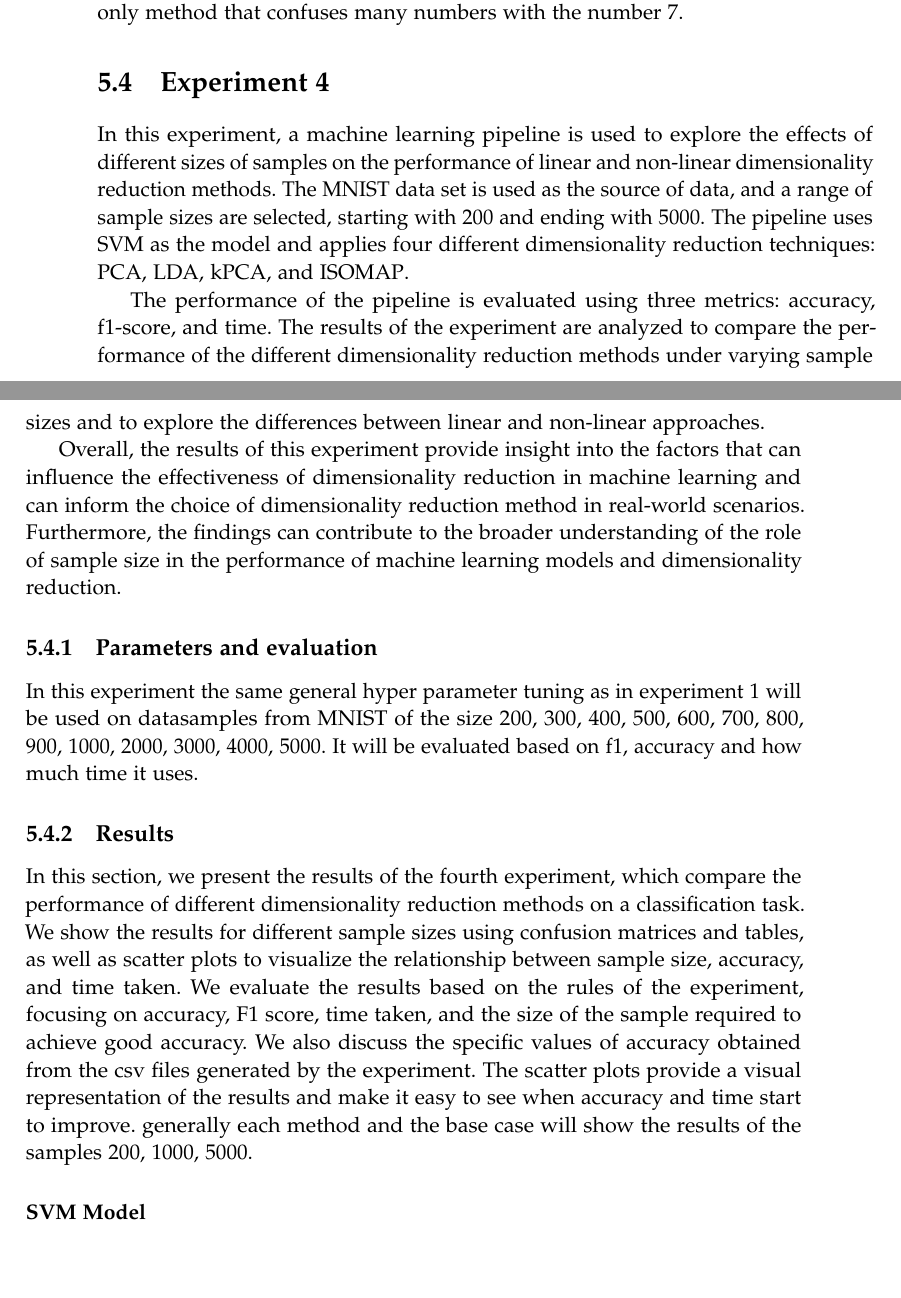
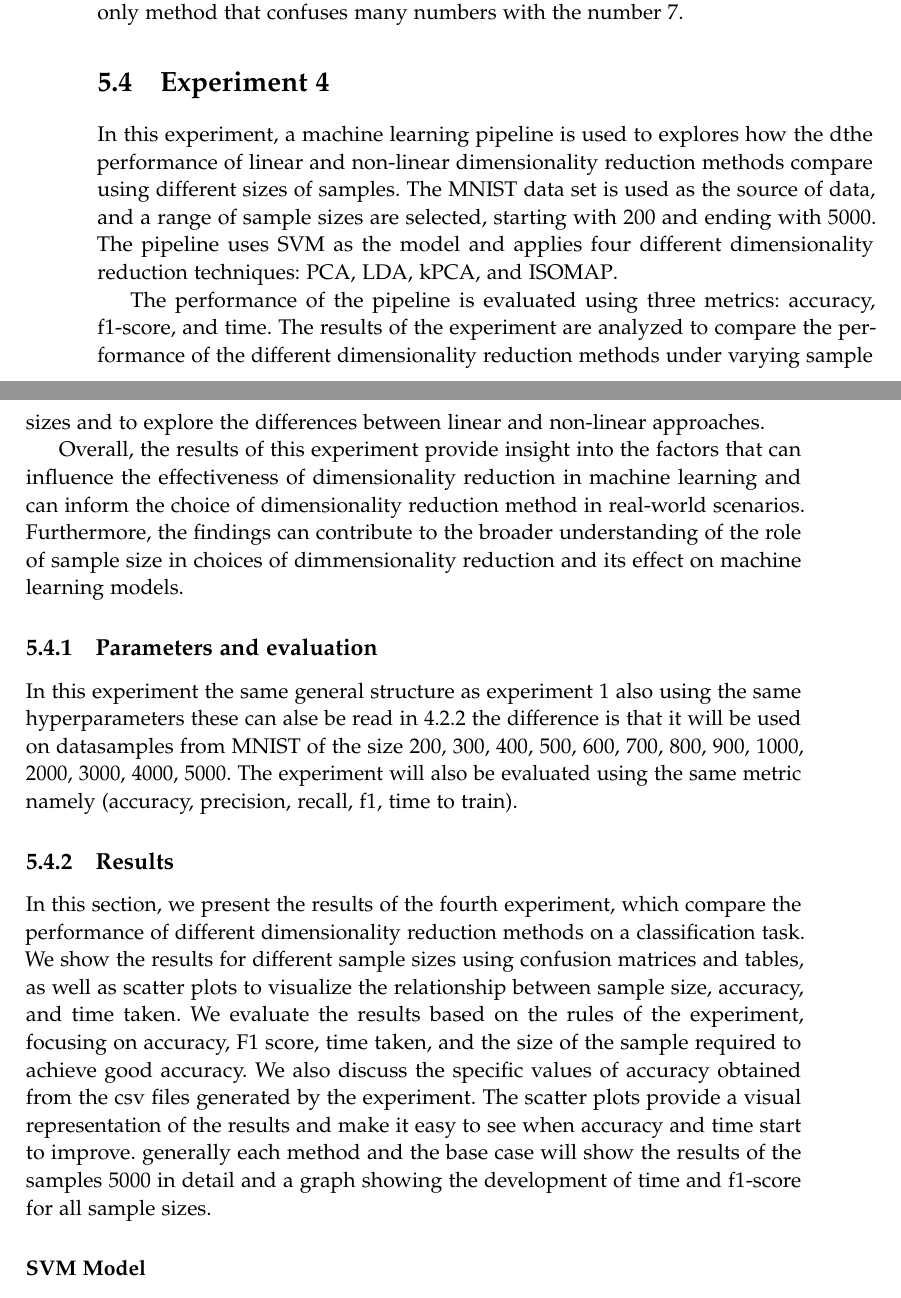
Before and after one commit to AAU-Dat/P5-Nonlinear-Dimensionality-Reduction, a LaTeX thesis (report/main.tex, which reads report/chapters/05-results/experiment-4.tex): two parts of pages 68 and 69 of 95, joined at a grey line, cut so that both start at the same text, the shorter picture padded with empty space. Compiled offline with pdfLaTeX.

Commit message:
changed beginning

```diff
--- a/report/chapters/05-results/experiment-4.tex
+++ b/report/chapters/05-results/experiment-4.tex
@@ -1,19 +1,20 @@
 \section{Experiment 4}\label{sec:experiment-4}
 
-In this experiment, a machine learning pipeline is used to explore the effects of different sizes of samples on the performance of linear and non-linear dimensionality reduction methods. The \gls{mnist} data set is used as the source of data, and a range of sample sizes are selected, starting with 200 and ending with 5000. The pipeline uses \gls{svm} as the model and applies four different dimensionality reduction techniques: \gls{pca}, \gls{lda}, \gls{kpca}, and \gls{isomap}.
+In this experiment, a machine learning pipeline is used to explores how the dthe performance of linear and non-linear dimensionality reduction methods compare using different sizes of samples. The \gls{mnist} data set is used as the source of data, and a range of sample sizes are selected, starting with 200 and ending with 5000. The pipeline uses \gls{svm} as the model and applies four different dimensionality reduction techniques: \gls{pca}, \gls{lda}, \gls{kpca}, and \gls{isomap}.
 
 The performance of the pipeline is evaluated using three metrics: accuracy, f1-score, and time. The results of the experiment are analyzed to compare the performance of the different dimensionality reduction methods under varying sample sizes and to explore the differences between linear and non-linear approaches.
 
-Overall, the results of this experiment provide insight into the factors that can influence the effectiveness of dimensionality reduction in machine learning and can inform the choice of dimensionality reduction method in real-world scenarios. Furthermore, the findings can contribute to the broader understanding of the role of sample size in the performance of machine learning models and dimensionality reduction.
+Overall, the results of this experiment provide insight into the factors that can influence the effectiveness of dimensionality reduction in machine learning and can inform the choice of dimensionality reduction method in real-world scenarios. Furthermore, the findings can contribute to the broader understanding of the role of sample size in choices of dimmensionality reduction and its effect on machine learning models.
 
 \subsection{Parameters and evaluation}
-In this experiment the same general hyper parameter tuning as in experiment 1 will be used on datasamples from \gls{mnist} of the size 200, 300, 400, 500, 600, 700, 800, 900, 1000, 2000, 3000, 4000, 5000. It will be evaluated based on f1, accuracy and how much time it uses.
+In this experiment the same general structure as experiment 1 also using the same hyperparameters these can alse be read in \ref{subsubsec:the-hyperparameters} the difference is that it will be used on datasamples from \gls{mnist} of the size 200, 300, 400, 500, 600, 700, 800, 900, 1000, 2000, 3000, 4000, 5000. The experiment will also be evaluated using the same metric namely (accuracy, precision, recall, f1, time to train).
+
 
 
 
 
 \subsection{Results}\label{subsec:experiment_4_results}
-In this section, we present the results of the fourth experiment, which compare the performance of different dimensionality reduction methods on a classification task. We show the results for different sample sizes using confusion matrices and tables, as well as scatter plots to visualize the relationship between sample size, accuracy, and time taken. We evaluate the results based on the rules of the experiment, focusing on accuracy, F1 score, time taken, and the size of the sample required to achieve good accuracy. We also discuss the specific values of accuracy obtained from the csv files generated by the experiment. The scatter plots provide a visual representation of the results and make it easy to see when accuracy and time start to improve. generally each method and the base case will show the results of the samples 200, 1000, 5000.
+In this section, we present the results of the fourth experiment, which compare the performance of different dimensionality reduction methods on a classification task. We show the results for different sample sizes using confusion matrices and tables, as well as scatter plots to visualize the relationship between sample size, accuracy, and time taken. We evaluate the results based on the rules of the experiment, focusing on accuracy, F1 score, time taken, and the size of the sample required to achieve good accuracy. We also discuss the specific values of accuracy obtained from the csv files generated by the experiment. The scatter plots provide a visual representation of the results and make it easy to see when accuracy and time start to improve. generally each method and the base case will show the results of the samples  5000 in detail and a graph showing the development of time and f1-score for all sample sizes.
 
 \subsubsection{\gls{svm} Model}\label{subsubsec:experiment_4_no_dimmensionality_reduction}
 
```
